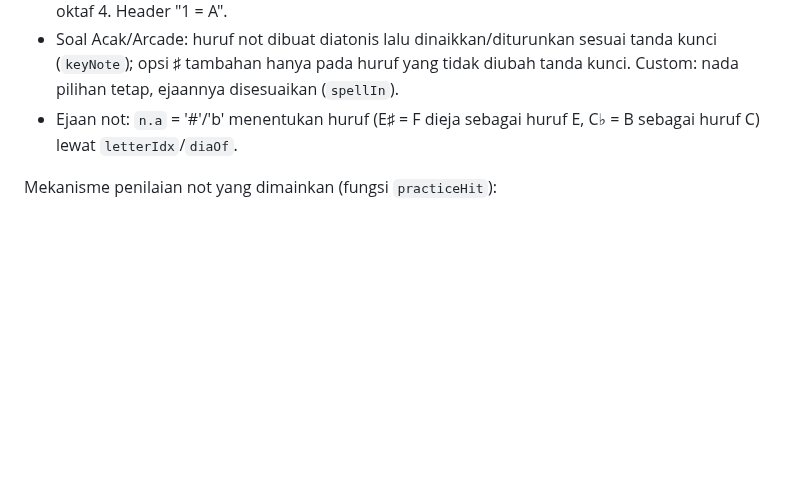
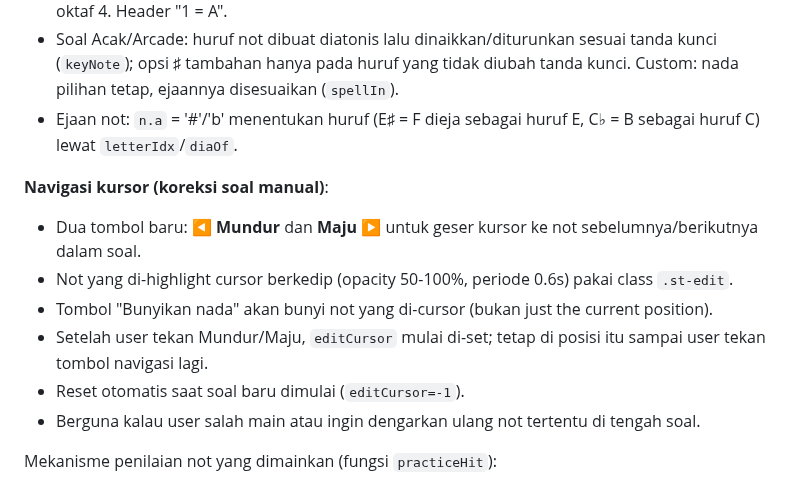
Before and after one commit to gitarsaktipol/yuner, a Markdown page: CLAUDE.md, the part around the change. GitHub-like rendering; blank space fills up the shorter version.

Commit message:
Dokumentasi fitur navigasi kursor mundur/maju di CLAUDE.md
Co-Authored-By: Claude Haiku 4.5 <noreply@anthropic.com>
Claude-Session: https://claude.ai/code/session_01JrrPfeRrEYvtYs65PcPTPN

```diff
--- a/CLAUDE.md
+++ b/CLAUDE.md
@@ -95,6 +95,14 @@ Empat sumber soal (dropdown "Berlatih secara"):
 - Soal Acak/Arcade: huruf not dibuat diatonis lalu dinaikkan/diturunkan sesuai tanda kunci (`keyNote`); opsi ♯ tambahan hanya pada huruf yang tidak diubah tanda kunci. Custom: nada pilihan tetap, ejaannya disesuaikan (`spellIn`).
 - Ejaan not: `n.a` = '#'/'b' menentukan huruf (E♯ = F dieja sebagai huruf E, C♭ = B sebagai huruf C) lewat `letterIdx`/`diaOf`.
 
+**Navigasi kursor (koreksi soal manual)**:
+- Dua tombol baru: **◀ Mundur** dan **Maju ▶** untuk geser kursor ke not sebelumnya/berikutnya dalam soal.
+- Not yang di-highlight cursor berkedip (opacity 50-100%, periode 0.6s) pakai class `.st-edit`.
+- Tombol "Bunyikan nada" akan bunyi not yang di-cursor (bukan just the current position).
+- Setelah user tekan Mundur/Maju, `editCursor` mulai di-set; tetap di posisi itu sampai user tekan tombol navigasi lagi.
+- Reset otomatis saat soal baru dimulai (`editCursor=-1`).
+- Berguna kalau user salah main atau ingin dengarkan ulang not tertentu di tengah soal.
+
 Mekanisme penilaian not yang dimainkan (fungsi `practiceHit`):
 - Mikrofon dianalisis tiap 25ms; onset (serangan nada baru) butuh jeda minimum 90ms dari onset sebelumnya; butuh 2x pembacaan pitch stabil berturut baru dikonfirmasi.
 - Legato (hammer-on/pull-off/slur tanpa serangan baru) terdeteksi lewat jalur kedua: kalau pitch berubah sementara bunyi masih menyambung (rms di atas ambang), itu juga dianggap not baru.
```
